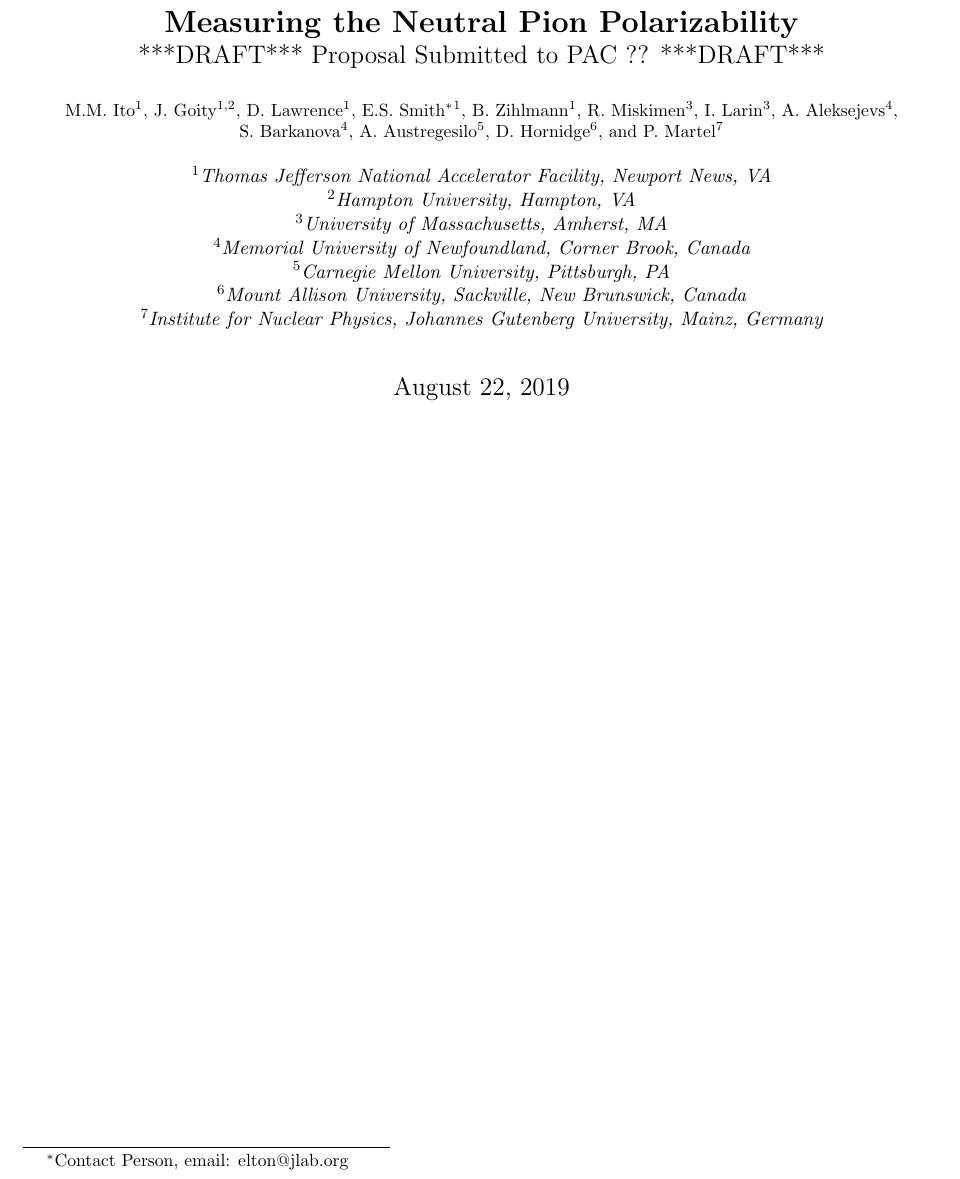
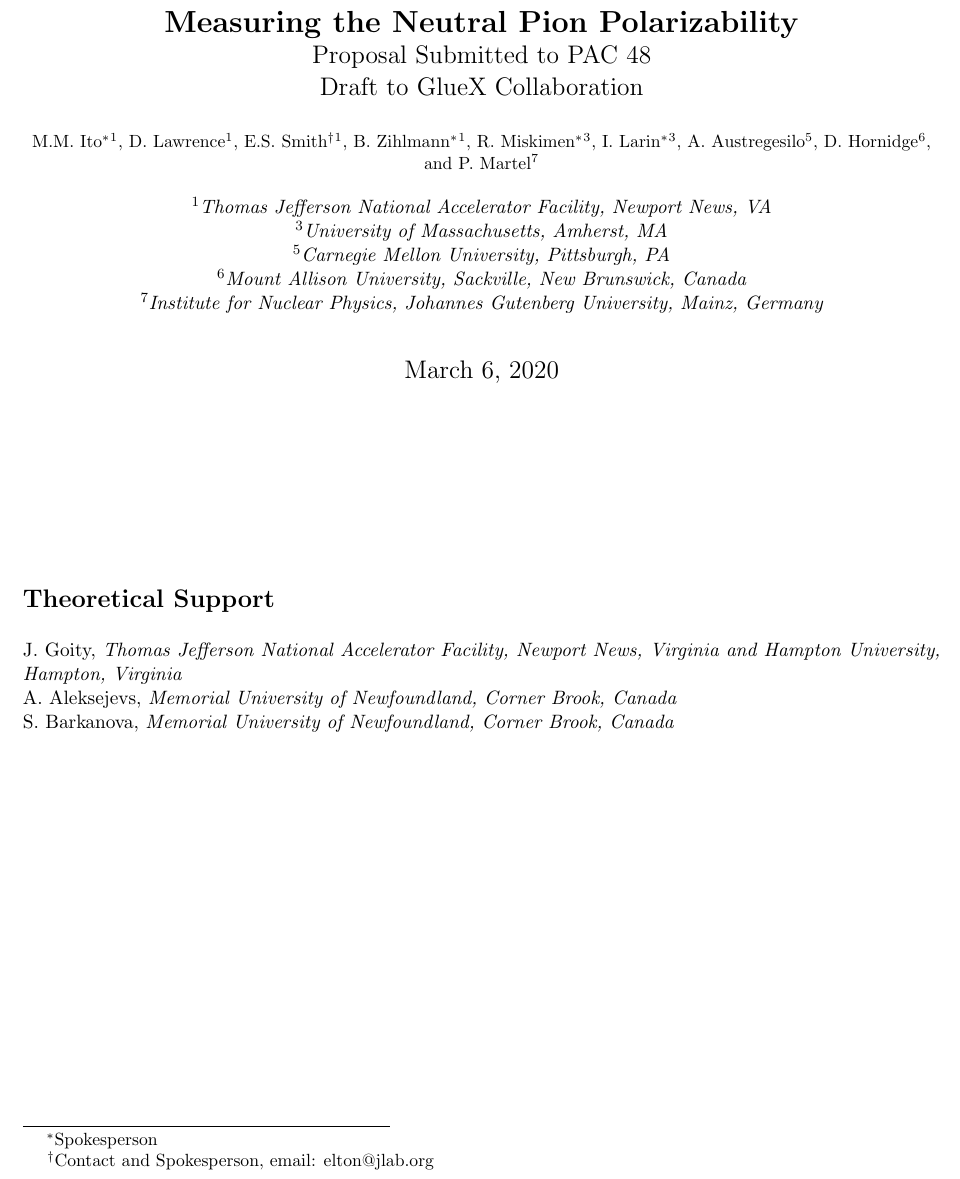
Before and after one commit to eltonssmith/Pi0_Polarizability_Proposal, a LaTeX paper (Pi0Polarizability.tex, which reads Authors.tex): part of page 1 of 33, cut so that both start at the same text. Compiled offline with pdfLaTeX.

Commit message:
update title page and typos in backgrounds

```diff
--- a/Authors.tex
+++ b/Authors.tex
@@ -9,14 +9,12 @@
 %\author[2]{D.E. Othercoauthor}{FIRSTAFF}
 
 % \author{E.~Chudakov\thanks{Hall D Leader}}
-% \author[1]{M.M.~Ito\footnote{Spokesperson}}
-\author[1]{M.M.~Ito}
-\author[1,2]{J.~Goity}
+\author[1]{M.M.~Ito\footnote{Spokesperson}}
 \author[1]{D.~Lawrence}
 % \author[1]{D.~Lawrence$&^\ast$}
 % \author[1]{E.S.~Smith$^\ast$\footnote{Contact Person, email: elton@jlab.org}}
-\author[1]{E.S.~Smith\footnote{Contact Person, email: elton@jlab.org}}
-\author[1]{B.~Zihlmann}
+\author[1]{E.S.~Smith\footnote{Contact and Spokesperson, email: elton@jlab.org}}
+\author[1]{B.~Zihlmann$^\ast$}
 
-\author[3]{R.~Miskimen}
+\author[3]{R.~Miskimen$^\ast$}
 %\author[3]{R.~Miskimen$^\ast$}
@@ -32,9 +27,7 @@
 \author[7]{P.~Martel}
 
 \affil[1]{Thomas Jefferson National Accelerator Facility, Newport News, VA}
-\affil[2]{Hampton University, Hampton, VA}
 \affil[3]{University of Massachusetts, Amherst, MA}
-\affil[4]{Memorial University of Newfoundland, Corner Brook, Canada}
 \affil[5]{Carnegie Mellon University, Pittsburgh, PA}
 \affil[6]{Mount Allison University, Sackville, New Brunswick, Canada}
 \affil[7]{Institute for Nuclear Physics, Johannes Gutenberg University, Mainz, Germany}
--- a/Pi0Polarizability.tex
+++ b/Pi0Polarizability.tex
@@ -33,10 +33,11 @@
 \newcommand{\gx}{\textsc{GlueX}}
 
 
-\date{August 22, 2019}
+\date{March 6, 2020}
 
 \title{\Large \textbf{Measuring the Neutral Pion Polarizability}\\
-\large{***DRAFT*** Proposal Submitted to PAC ?? ***DRAFT***}
+\large{Proposal Submitted to PAC 48} \\
+\large{ Draft to GlueX Collaboration}
 }
 % {\small  (A proposal to the 40$^\mathrm{th}$ Jefferson Lab Program Advisory Committee)}}
 
@@ -56,6 +57,13 @@
 % too far down.
 \thispagestyle{empty}
 
+\vspace{3cm}
+{\large\textbf {Theoretical Support}} \\*[0.5cm]
+\small{J.~Goity, \textit{Thomas Jefferson National Accelerator Facility, Newport News, Virginia and Hampton University, Hampton, Virginia}\\
+A.~Aleksejevs,  \textit{Memorial University of Newfoundland, Corner Brook, Canada}\\
+S.~Barkanova,  \textit{Memorial University of Newfoundland, Corner Brook, Canada}}
+
+
 % Set back to nominal margins (wider ones were set just for collaboration list)
 \newgeometry{top=1.5in,bottom=1.5in,right=1.0in,left=1.0in}
 
```
Also changed, not shown: JLAB_Backgrounds.tex (line endings or trailing spaces), Authors.tex (5 more changed lines), Pi0Polarizability.tex (1 more changed lines).
